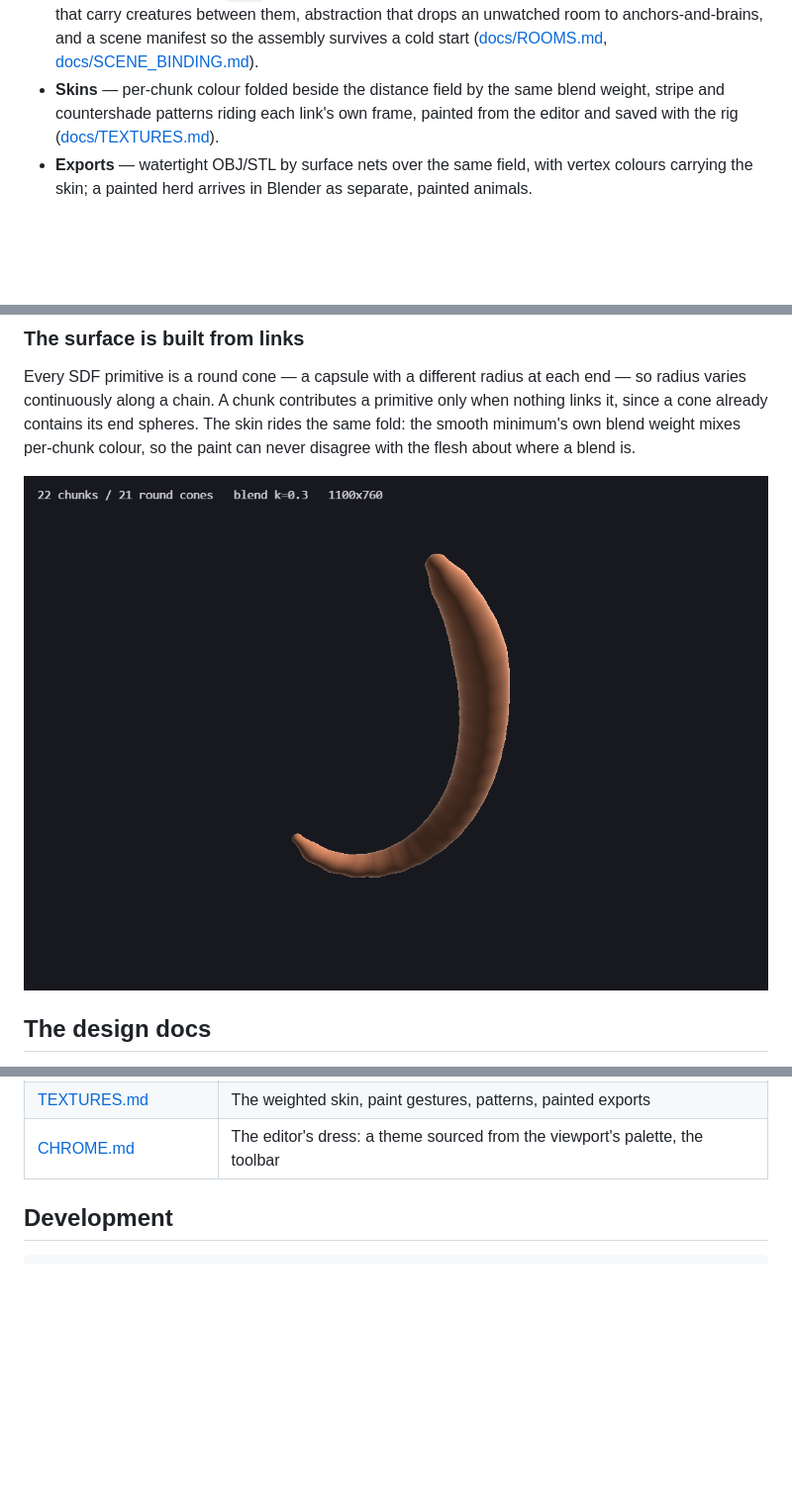
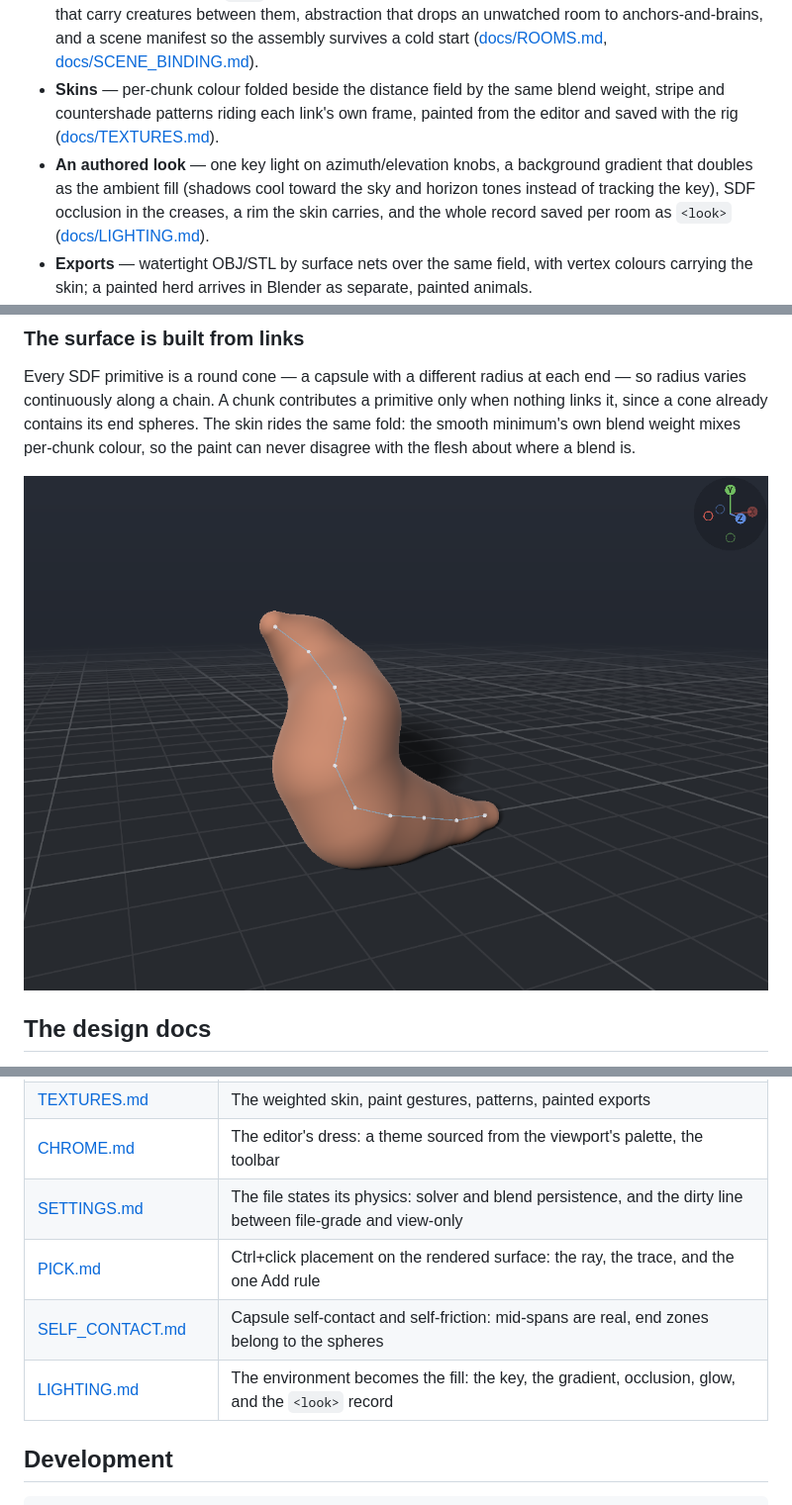
Before and after one commit to Aravind-Sundararajan/metaball_proc_anim, a Markdown page: README.md, 3 parts joined by grey strips. Shown at 99% size. Drawn GitHub-style; pictures changed too: docs/metaballs.png; blank space fills up the shorter version.

Commit message:
The README catches the light: both stills re-shot under the authored key, and the doc table learns four arcs

```diff
--- a/README.md
+++ b/README.md
@@ -48,6 +48,11 @@ spine points, on footfalls against friction, with no pins and no kinematic carry
 * **Skins** — per-chunk colour folded beside the distance field by the same blend
   weight, stripe and countershade patterns riding each link's own frame, painted from
   the editor and saved with the rig ([docs/TEXTURES.md](docs/TEXTURES.md)).
+* **An authored look** — one key light on azimuth/elevation knobs, a background
+  gradient that doubles as the ambient fill (shadows cool toward the sky and horizon
+  tones instead of tracking the key), SDF occlusion in the creases, a rim the skin
+  carries, and the whole record saved per room as `<look>`
+  ([docs/LIGHTING.md](docs/LIGHTING.md)).
 * **Exports** — watertight OBJ/STL by surface nets over the same field, with vertex
   colours carrying the skin; a painted herd arrives in Blender as separate, painted
   animals.
@@ -128,6 +133,10 @@ things implementation taught the design. They are the honest history of the proj
 | [SCENE_BINDING.md](docs/SCENE_BINDING.md) | The editor learning the plural: one document re-pointed across rooms |
 | [TEXTURES.md](docs/TEXTURES.md) | The weighted skin, paint gestures, patterns, painted exports |
 | [CHROME.md](docs/CHROME.md) | The editor's dress: a theme sourced from the viewport's palette, the toolbar |
+| [SETTINGS.md](docs/SETTINGS.md) | The file states its physics: solver and blend persistence, and the dirty line between file-grade and view-only |
+| [PICK.md](docs/PICK.md) | Ctrl+click placement on the rendered surface: the ray, the trace, and the one Add rule |
+| [SELF_CONTACT.md](docs/SELF_CONTACT.md) | Capsule self-contact and self-friction: mid-spans are real, end zones belong to the spheres |
+| [LIGHTING.md](docs/LIGHTING.md) | The environment becomes the fill: the key, the gradient, occlusion, glow, and the `<look>` record |
 
 ## Development
 
```
Also changed, not shown: other parts of README.md (+1 -1 lines), docs/editor.png.
